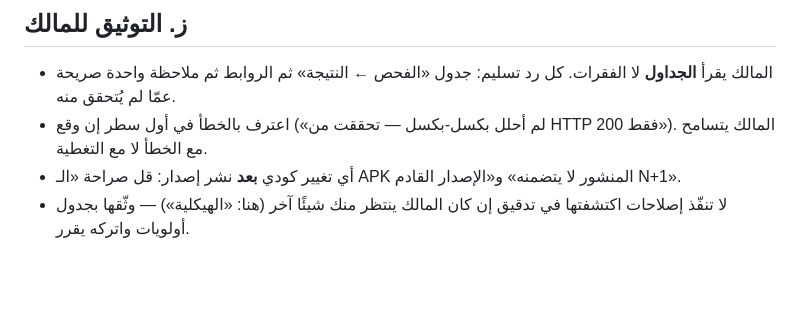
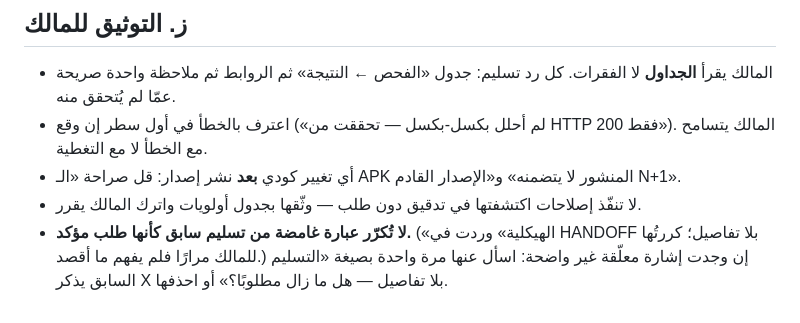
Before and after one commit to MoTechSys/keif_blins, a Markdown page: docs/AGENT_SKILLS.md, the part around the change. GitHub-like rendering; blank space fills up the shorter version.

Commit message:
توثيق: حذف إشارة «الهيكلية» الغامضة من HANDOFF/ECOSYSTEM + درس في AGENT_SKILLS

```diff
--- a/docs/AGENT_SKILLS.md
+++ b/docs/AGENT_SKILLS.md
@@ -182,4 +182,5 @@ im=Image.open(p).convert("RGB").crop((0,0,W,H)); c=im.getcolors(1<<20); c.sort(r
 - المالك يقرأ **الجداول** لا الفقرات. كل رد تسليم: جدول «الفحص ← النتيجة» ثم الروابط ثم ملاحظة واحدة صريحة عمّا لم يُتحقق منه.
 - اعترف بالخطأ في أول سطر إن وقع («لم أحلل بكسل-بكسل — تحققت من HTTP 200 فقط»). المالك يتسامح مع الخطأ لا مع التغطية.
 - أي تغيير كودي **بعد** نشر إصدار: قل صراحة «الـ APK المنشور لا يتضمنه» و«الإصدار القادم N+1».
-- لا تنفّذ إصلاحات اكتشفتها في تدقيق إن كان المالك ينتظر منك شيئًا آخر (هنا: «الهيكلية») — وثّقها بجدول أولويات واتركه يقرر.
+- لا تنفّذ إصلاحات اكتشفتها في تدقيق دون طلب — وثّقها بجدول أولويات واترك المالك يقرر.
+- **لا تُكرّر عبارة غامضة من تسليم سابق كأنها طلب مؤكد.** («الهيكلية» وردت في HANDOFF بلا تفاصيل؛ كررتُها للمالك مرارًا فلم يفهم ما أقصد.) إن وجدت إشارة معلّقة غير واضحة: اسأل عنها مرة واحدة بصيغة «التسليم السابق يذكر X بلا تفاصيل — هل ما زال مطلوبًا؟» أو احذفها.
```
Also changed, not shown: ECOSYSTEM.md (+1 -1 lines), docs/HANDOFF_2.5.0.md (+1 -2 lines).
